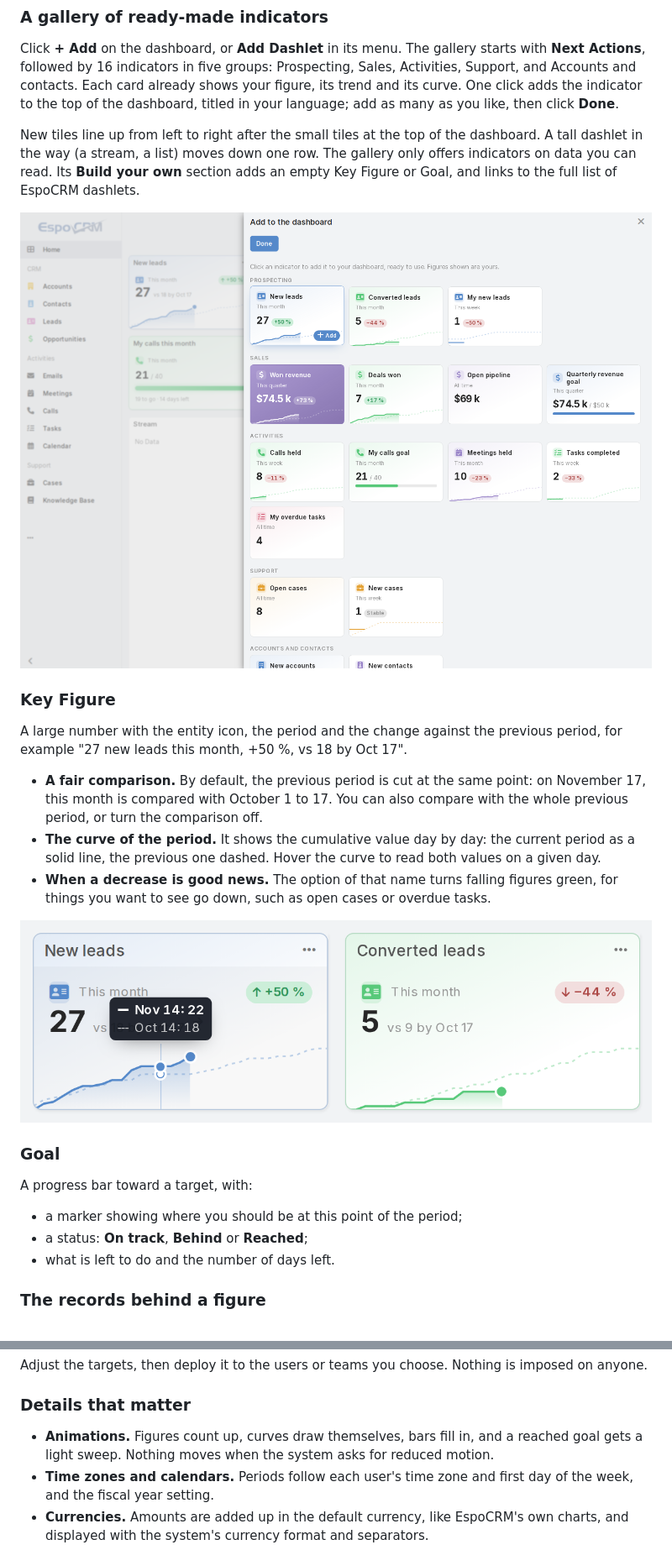
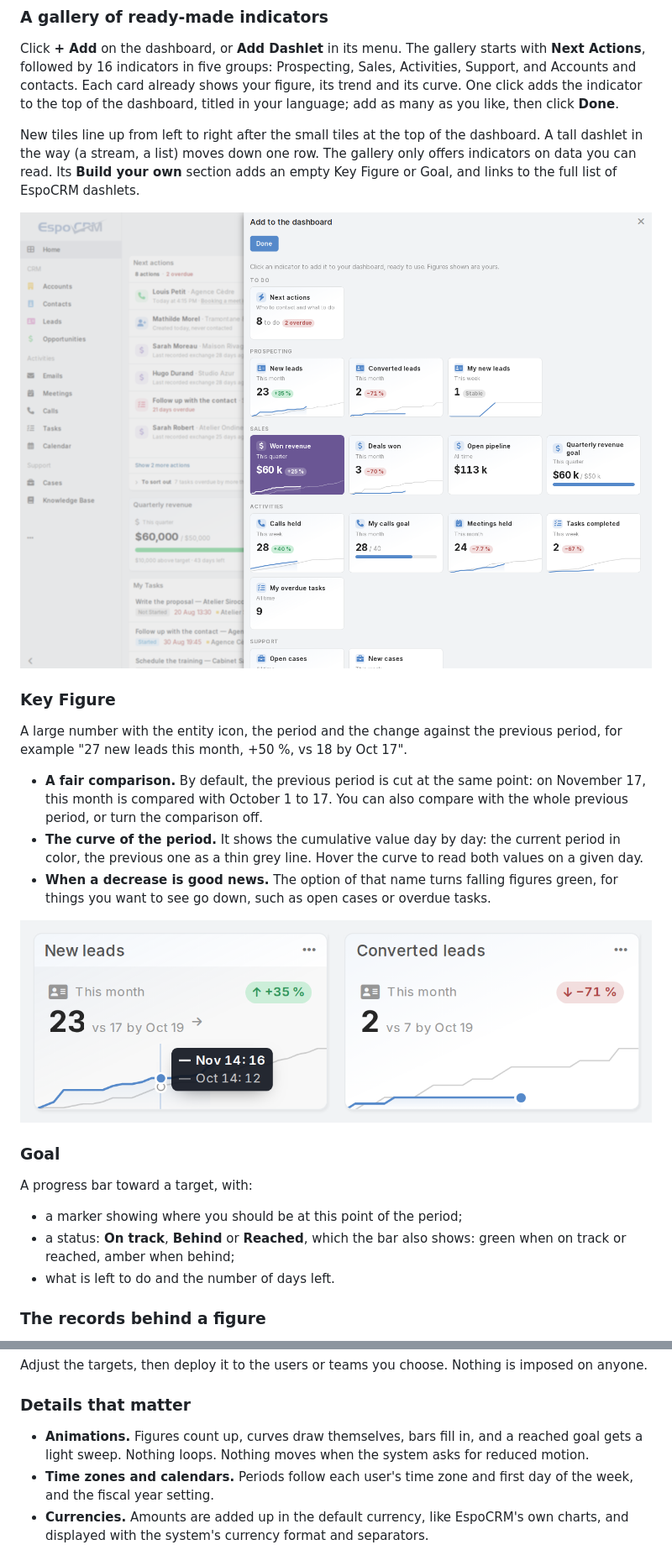
Before and after one commit to AlexisSantin/espocrm-live-dashlets, a Markdown page: README.md, 2 parts joined by grey strips. Shown at 84% size. Drawn GitHub-style; pictures changed too: docs/screenshots/gallery.png, docs/screenshots/tooltip.png.

```diff
--- a/README.md
+++ b/README.md
@@ -34,7 +34,7 @@ New tiles line up from left to right after the small tiles at the top of the das
 A large number with the entity icon, the period and the change against the previous period, for example "27 new leads this month, +50 %, vs 18 by Oct 17".
 
 - **A fair comparison.** By default, the previous period is cut at the same point: on November 17, this month is compared with October 1 to 17. You can also compare with the whole previous period, or turn the comparison off.
-- **The curve of the period.** It shows the cumulative value day by day: the current period as a solid line, the previous one dashed. Hover the curve to read both values on a given day.
+- **The curve of the period.** It shows the cumulative value day by day: the current period in color, the previous one as a thin grey line. Hover the curve to read both values on a given day.
 - **When a decrease is good news.** The option of that name turns falling figures green, for things you want to see go down, such as open cases or overdue tasks.
 
 ![Hovering the curve shows the value on that day and the previous period's](docs/screenshots/tooltip.png)
@@ -43,7 +43,7 @@ A large number with the entity icon, the period and the change against the previ
 
 A progress bar toward a target, with:
 - a marker showing where you should be at this point of the period;
-- a status: **On track**, **Behind** or **Reached**;
+- a status: **On track**, **Behind** or **Reached**, which the bar also shows: green when on track or reached, amber when behind;
 - what is left to do and the number of days left.
 
 ### The records behind a figure
@@ -121,7 +123,7 @@ Adjust the targets, then deploy it to the users or teams you choose. Nothing is
 
 ### Details that matter
 
-- **Animations.** Figures count up, curves draw themselves, bars fill in, and a reached goal gets a light sweep. Nothing moves when the system asks for reduced motion.
+- **Animations.** Figures count up, curves draw themselves, bars fill in, and a reached goal gets a light sweep. Nothing loops. Nothing moves when the system asks for reduced motion.
 - **Time zones and calendars.** Periods follow each user's time zone and first day of the week, and the fiscal year setting.
 - **Currencies.** Amounts are added up in the default currency, like EspoCRM's own charts, and displayed with the system's currency format and separators.
 - **Languages.** English and French.
```
Also changed, not shown: other parts of README.md (+5 -3 lines), docs/screenshots/dashboard-dark.png, docs/screenshots/dashboard.png, docs/screenshots/styles.png, 7 other files.
